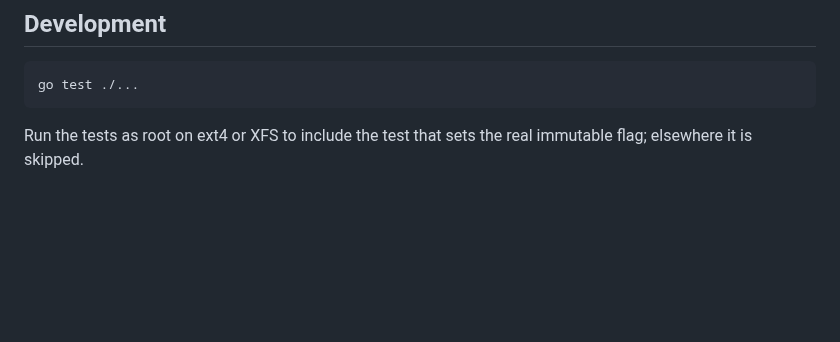
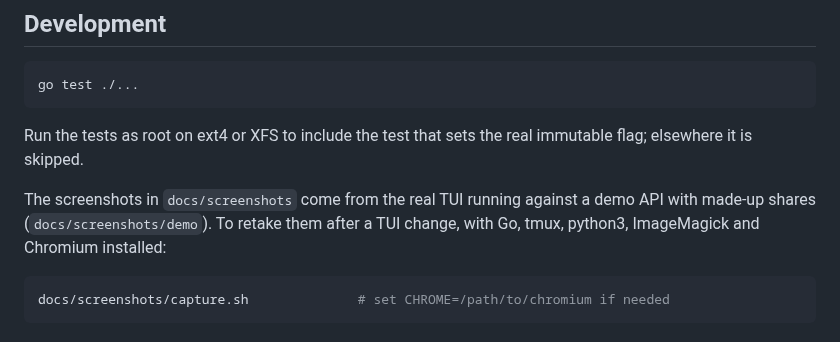
Before and after one commit to sabbakix/icefs, a Markdown page: README.md, the part around one of its changes. GitHub-like rendering; blank space fills up the shorter version.

````diff
--- a/README.md
+++ b/README.md
@@ -115,3 +147,11 @@ go test ./...
 
 Run the tests as root on ext4 or XFS to include the test that sets the real
 immutable flag; elsewhere it is skipped.
+
+The screenshots in `docs/screenshots` come from the real TUI running against
+a demo API with made-up shares (`docs/screenshots/demo`). To retake them after
+a TUI change, with Go, tmux, python3, ImageMagick and Chromium installed:
+
+```sh
+docs/screenshots/capture.sh              # set CHROME=/path/to/chromium if needed
+```
````
Also changed, not shown: other parts of README.md (+41 -9 lines), docs/screenshots/activity.png (added), docs/screenshots/chains.png (added), docs/screenshots/delete.png (added), docs/screenshots/files.png (added), docs/screenshots/settings.png (added), docs/screenshots/shares.png (added), 7 other files.
